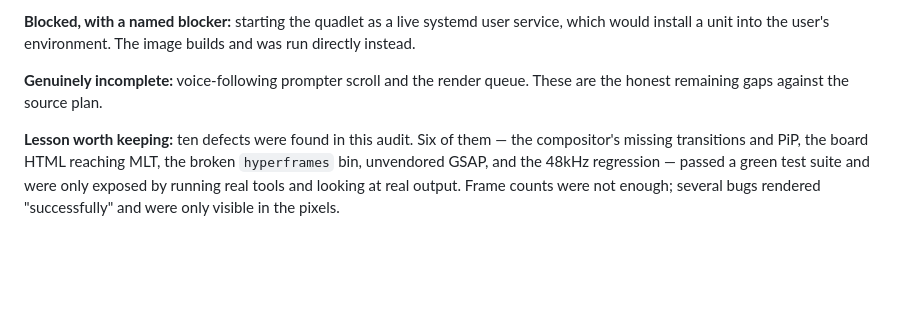
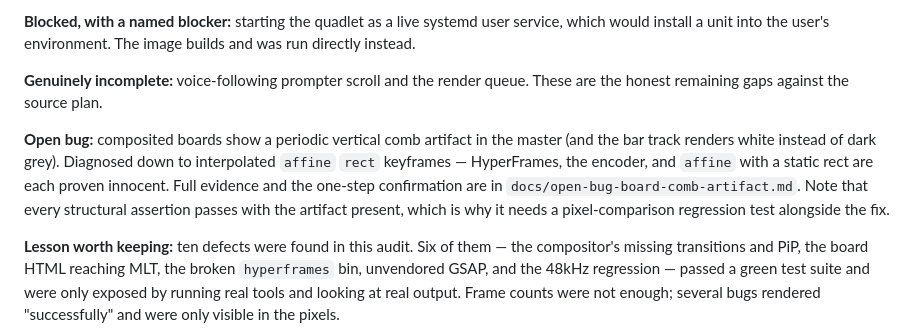
Before and after one commit to dark5un/impromptu, a Markdown page: docs/v2-traceability.md, the part around the change. Drawn GitHub-style; blank space fills up the shorter version.

```diff
--- a/docs/v2-traceability.md
+++ b/docs/v2-traceability.md
@@ -159,6 +159,14 @@ builds and was run directly instead.
 **Genuinely incomplete:** voice-following prompter scroll and the render queue.
 These are the honest remaining gaps against the source plan.
 
+**Open bug:** composited boards show a periodic vertical comb artifact in the
+master (and the bar track renders white instead of dark grey). Diagnosed down
+to interpolated `affine` `rect` keyframes — HyperFrames, the encoder, and
+`affine` with a static rect are each proven innocent. Full evidence and the
+one-step confirmation are in `docs/open-bug-board-comb-artifact.md`. Note that
+every structural assertion passes with the artifact present, which is why it
+needs a pixel-comparison regression test alongside the fix.
+
 **Lesson worth keeping:** ten defects were found in this audit. Six of them —
 the compositor's missing transitions and PiP, the board HTML reaching MLT, the
 broken `hyperframes` bin, unvendored GSAP, and the 48kHz regression — passed a
```
Also changed, not shown: docs/open-bug-board-comb-artifact.md (added, +101 -0 lines).
